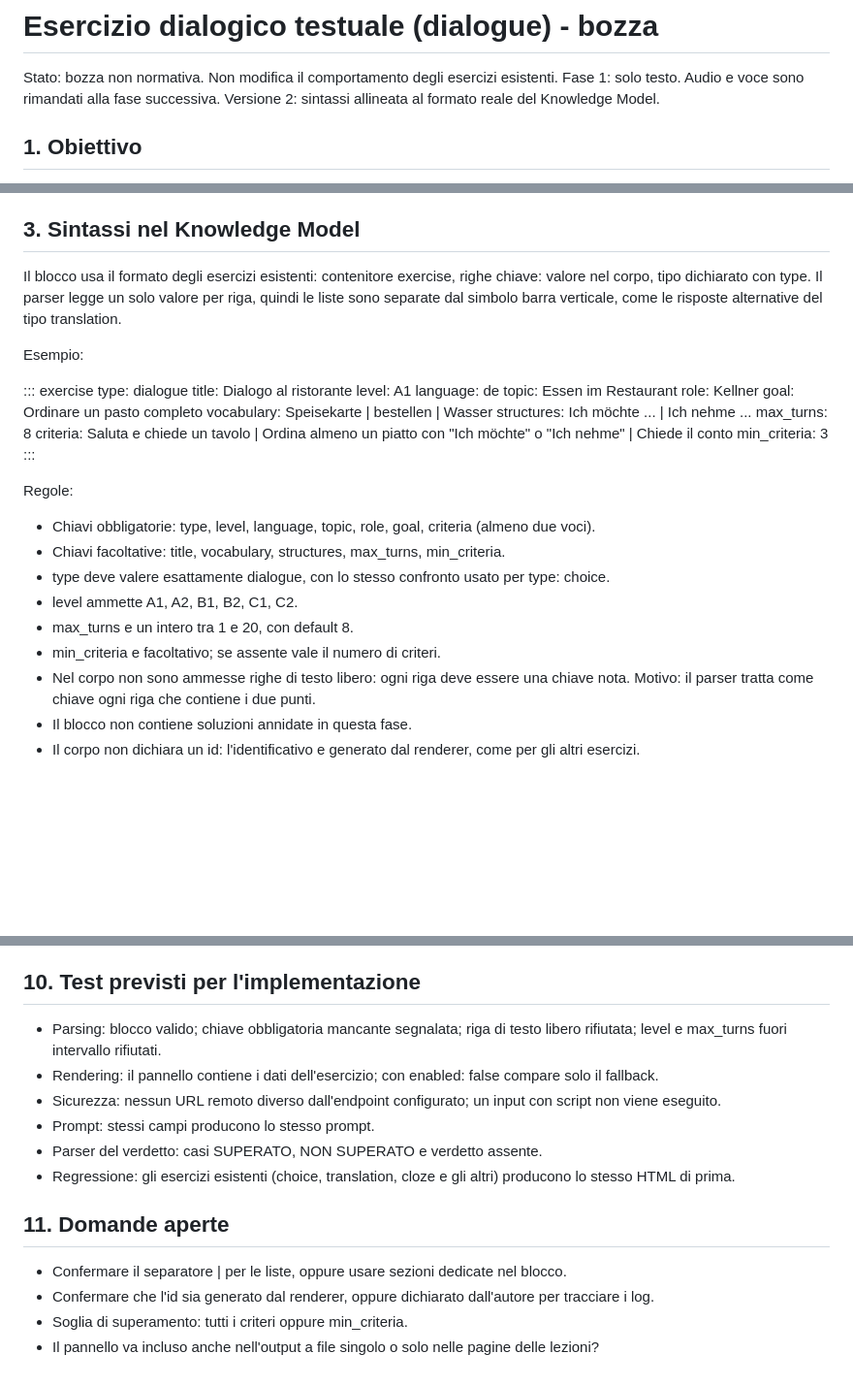
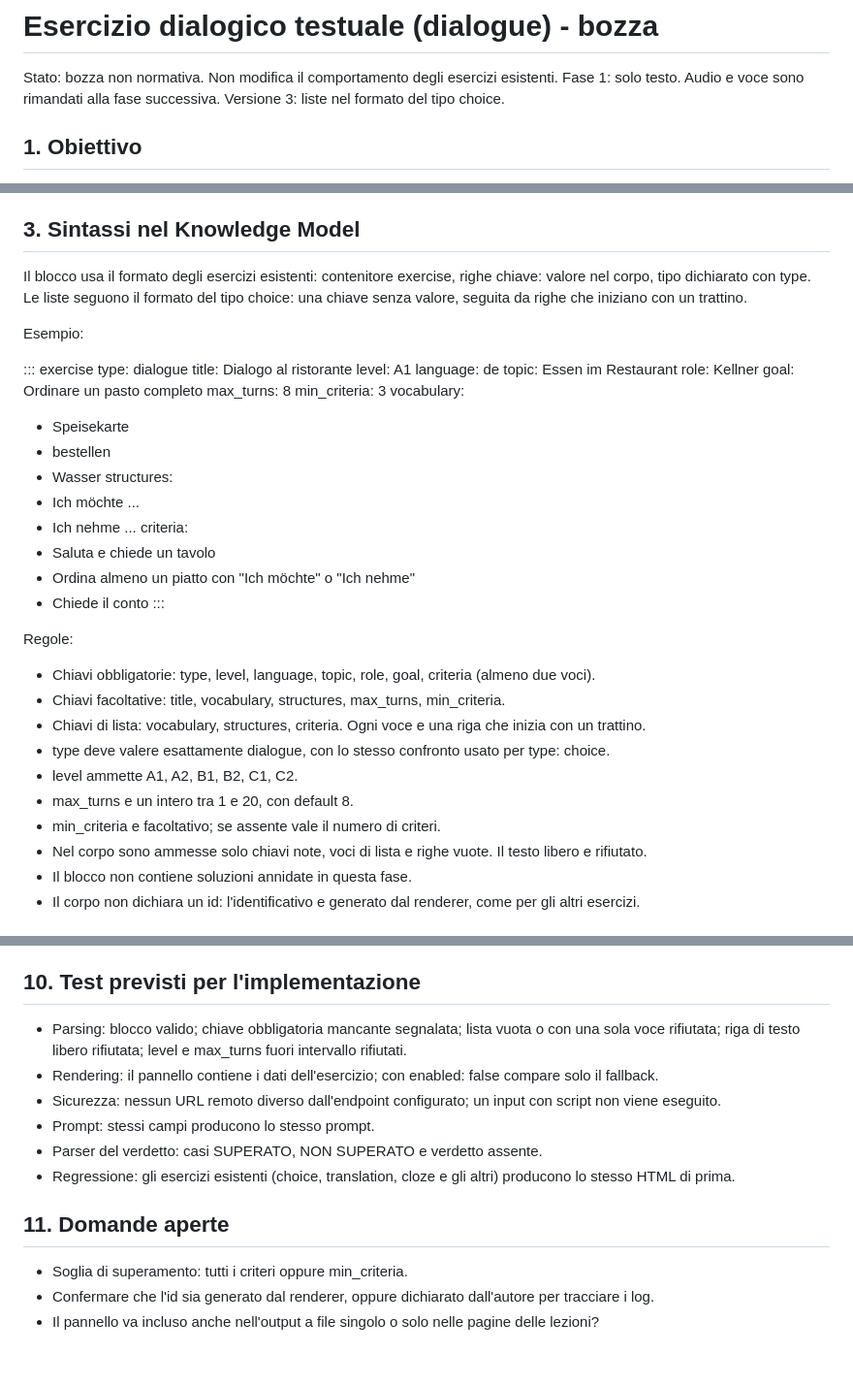
Before and after one commit to irashi88-hue/EduTeX, a Markdown page: docs/DIALOGUE_EXERCISE_DRAFT.md, 3 parts joined by grey strips. Shown at 97% size. Drawn GitHub-style; blank space fills up the shorter version.

Commit message:
docs: use choice-style list syntax in dialogue exercise draft

```diff
--- a/docs/DIALOGUE_EXERCISE_DRAFT.md
+++ b/docs/DIALOGUE_EXERCISE_DRAFT.md
@@ -2,7 +2,7 @@
 
 Stato: bozza non normativa. Non modifica il comportamento degli esercizi esistenti.
 Fase 1: solo testo. Audio e voce sono rimandati alla fase successiva.
-Versione 2: sintassi allineata al formato reale del Knowledge Model.
+Versione 3: liste nel formato del tipo choice.
 
 ## 1. Obiettivo
 
@@ -26,7 +26,7 @@ Escluso:
 
 ## 3. Sintassi nel Knowledge Model
 
-Il blocco usa il formato degli esercizi esistenti: contenitore exercise, righe chiave: valore nel corpo, tipo dichiarato con type. Il parser legge un solo valore per riga, quindi le liste sono separate dal simbolo barra verticale, come le risposte alternative del tipo translation.
+Il blocco usa il formato degli esercizi esistenti: contenitore exercise, righe chiave: valore nel corpo, tipo dichiarato con type. Le liste seguono il formato del tipo choice: una chiave senza valore, seguita da righe che iniziano con un trattino.
 
 Esempio:
 
@@ -38,21 +38,30 @@ language: de
 topic: Essen im Restaurant
 role: Kellner
 goal: Ordinare un pasto completo
-vocabulary: Speisekarte | bestellen | Wasser
-structures: Ich möchte ... | Ich nehme ...
 max_turns: 8
-criteria: Saluta e chiede un tavolo | Ordina almeno un piatto con "Ich möchte" o "Ich nehme" | Chiede il conto
 min_criteria: 3
+vocabulary:
+- Speisekarte
+- bestellen
+- Wasser
+structures:
+- Ich möchte ...
+- Ich nehme ...
+criteria:
+- Saluta e chiede un tavolo
+- Ordina almeno un piatto con "Ich möchte" o "Ich nehme"
+- Chiede il conto
 :::
 
 Regole:
 - Chiavi obbligatorie: type, level, language, topic, role, goal, criteria (almeno due voci).
 - Chiavi facoltative: title, vocabulary, structures, max_turns, min_criteria.
+- Chiavi di lista: vocabulary, structures, criteria. Ogni voce e una riga che inizia con un trattino.
 - type deve valere esattamente dialogue, con lo stesso confronto usato per type: choice.
 - level ammette A1, A2, B1, B2, C1, C2.
 - max_turns e un intero tra 1 e 20, con default 8.
 - min_criteria e facoltativo; se assente vale il numero di criteri.
-- Nel corpo non sono ammesse righe di testo libero: ogni riga deve essere una chiave nota. Motivo: il parser tratta come chiave ogni riga che contiene i due punti.
+- Nel corpo sono ammesse solo chiavi note, voci di lista e righe vuote. Il testo libero e rifiutato.
 - Il blocco non contiene soluzioni annidate in questa fase.
 - Il corpo non dichiara un id: l'identificativo e generato dal renderer, come per gli altri esercizi.
 
@@ -117,7 +127,7 @@ In quel caso la pagina mostra tema, ruolo, obiettivo e criteri in forma stampabi
 
 ## 10. Test previsti per l'implementazione
 
-- Parsing: blocco valido; chiave obbligatoria mancante segnalata; riga di testo libero rifiutata; level e max_turns fuori intervallo rifiutati.
+- Parsing: blocco valido; chiave obbligatoria mancante segnalata; lista vuota o con una sola voce rifiutata; riga di testo libero rifiutata; level e max_turns fuori intervallo rifiutati.
 - Rendering: il pannello contiene i dati dell'esercizio; con enabled: false compare solo il fallback.
 - Sicurezza: nessun URL remoto diverso dall'endpoint configurato; un input con script non viene eseguito.
 - Prompt: stessi campi producono lo stesso prompt.
@@ -126,7 +136,6 @@ In quel caso la pagina mostra tema, ruolo, obiettivo e criteri in forma stampabi
 
 ## 11. Domande aperte
 
-- Confermare il separatore | per le liste, oppure usare sezioni dedicate nel blocco.
+- Soglia di superamento: tutti i criteri oppure min_criteria.
 - Confermare che l'id sia generato dal renderer, oppure dichiarato dall'autore per tracciare i log.
-- Soglia di superamento: tutti i criteri oppure min_criteria.
 - Il pannello va incluso anche nell'output a file singolo o solo nelle pagine delle lezioni?
```
Also changed, not shown: other parts of docs/DIALOGUE_EXERCISE_DRAFT.md (+1 -0 lines).
